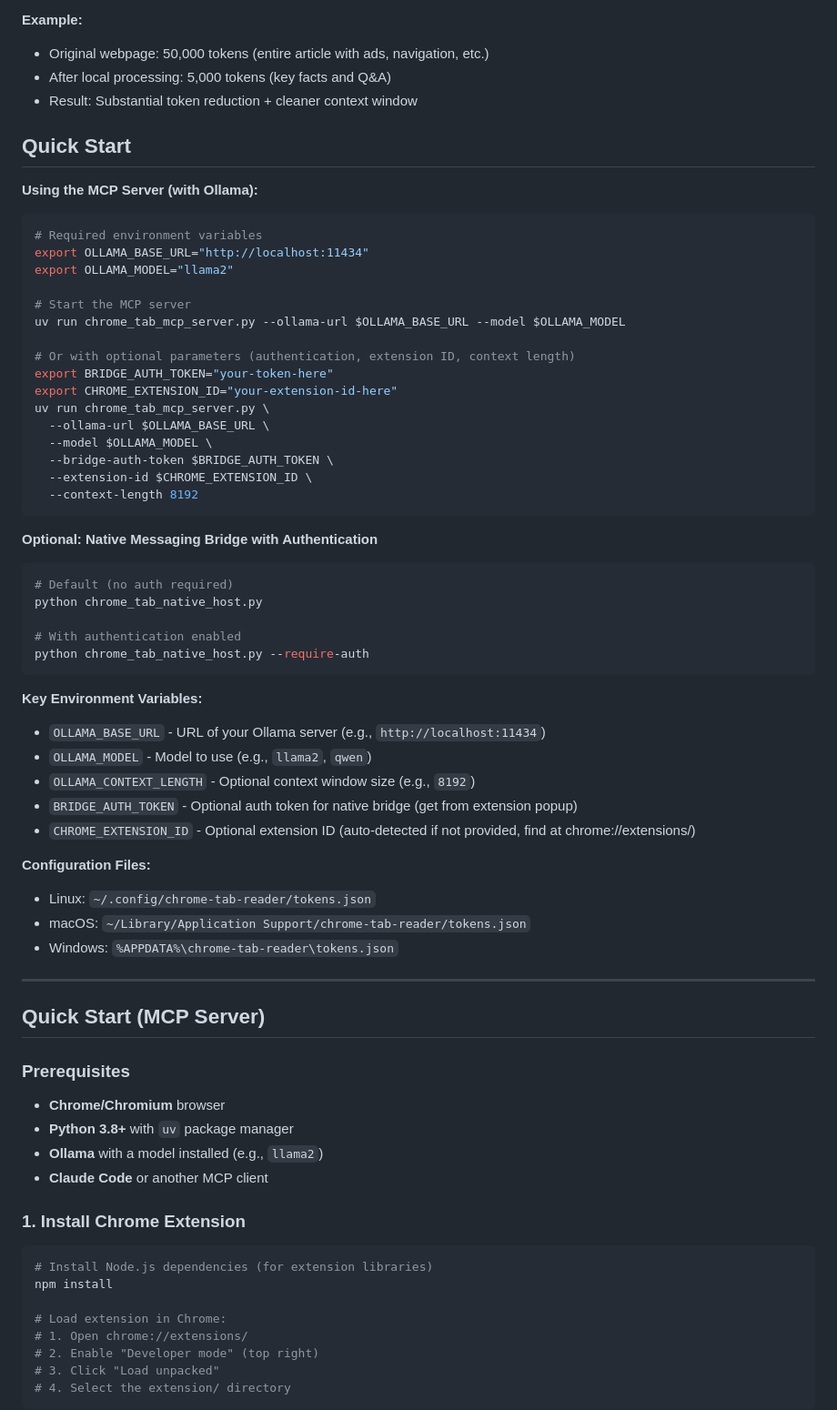
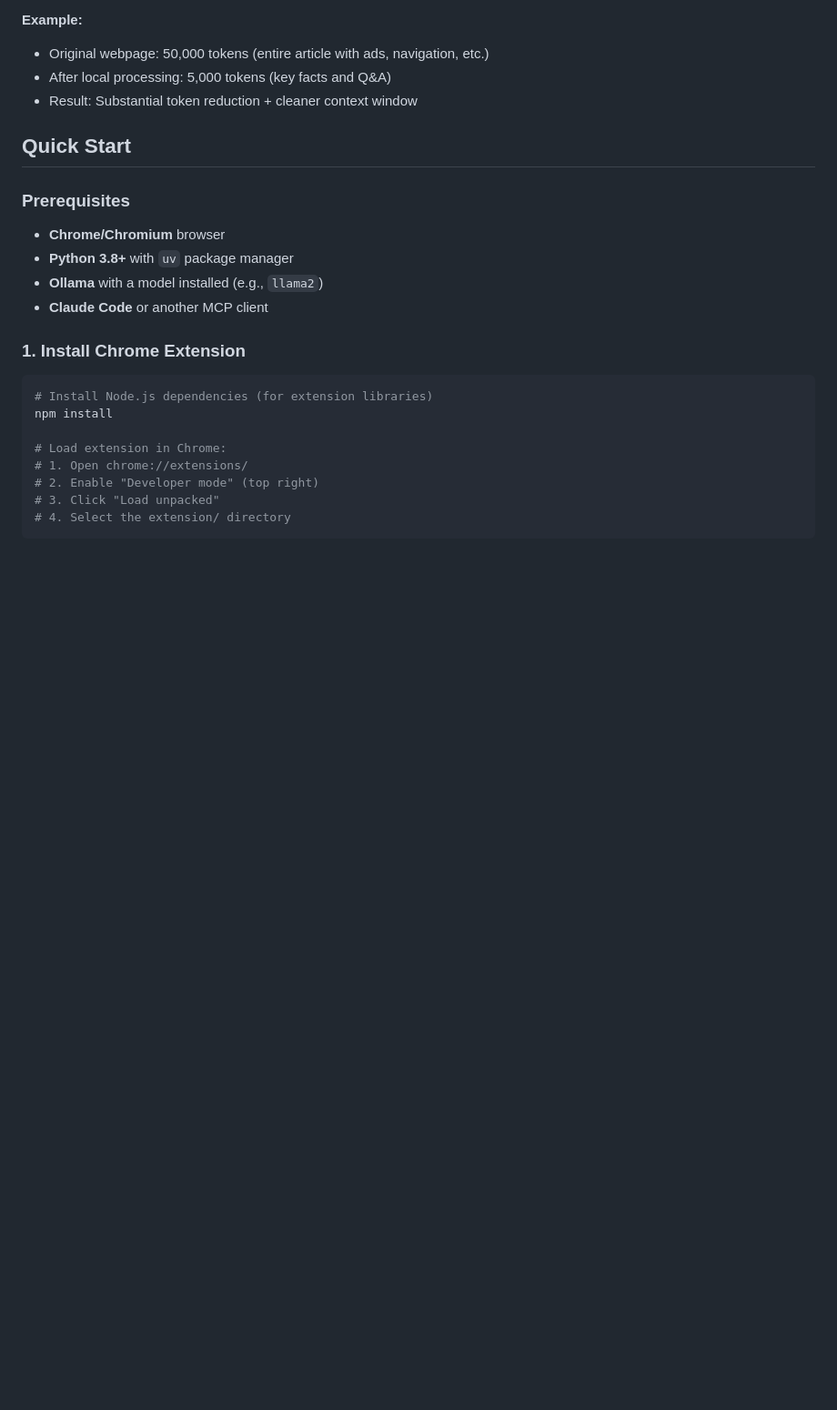
Before and after one commit to russellpierce/chrome-tab-mcp, a Markdown page: README.md, the part around one of its changes. Shown at 91% size. Drawn GitHub-style; blank space fills up the shorter version.

Commit message:
Simplify README Quick Start section and reference ACCESS_CONTROL_SETUP.md for auth details

````diff
--- a/README.md
+++ b/README.md
@@ -24,51 +24,6 @@
 - Result: Substantial token reduction + cleaner context window
 
 ## Quick Start
-
-**Using the MCP Server (with Ollama):**
-```bash
-# Required environment variables
-export OLLAMA_BASE_URL="http://localhost:11434"
-export OLLAMA_MODEL="llama2"
-
-# Start the MCP server
-uv run chrome_tab_mcp_server.py --ollama-url $OLLAMA_BASE_URL --model $OLLAMA_MODEL
-
-# Or with optional parameters (authentication, extension ID, context length)
-export BRIDGE_AUTH_TOKEN="your-token-here"
-export CHROME_EXTENSION_ID="your-extension-id-here"
-uv run chrome_tab_mcp_server.py \
-  --ollama-url $OLLAMA_BASE_URL \
-  --model $OLLAMA_MODEL \
-  --bridge-auth-token $BRIDGE_AUTH_TOKEN \
-  --extension-id $CHROME_EXTENSION_ID \
-  --context-length 8192
-```
-
-**Optional: Native Messaging Bridge with Authentication**
-```bash
-# Default (no auth required)
-python chrome_tab_native_host.py
-
-# With authentication enabled
-python chrome_tab_native_host.py --require-auth
-```
-
-**Key Environment Variables:**
-- `OLLAMA_BASE_URL` - URL of your Ollama server (e.g., `http://localhost:11434`)
-- `OLLAMA_MODEL` - Model to use (e.g., `llama2`, `qwen`)
-- `OLLAMA_CONTEXT_LENGTH` - Optional context window size (e.g., `8192`)
-- `BRIDGE_AUTH_TOKEN` - Optional auth token for native bridge (get from extension popup)
-- `CHROME_EXTENSION_ID` - Optional extension ID (auto-detected if not provided, find at chrome://extensions/)
-
-**Configuration Files:**
-- Linux: `~/.config/chrome-tab-reader/tokens.json`
-- macOS: `~/Library/Application Support/chrome-tab-reader/tokens.json`
-- Windows: `%APPDATA%\chrome-tab-reader\tokens.json`
-
----
-
-## Quick Start (MCP Server)
 
 ### Prerequisites
 
````
Also changed, not shown: other parts of README.md (+9 -0 lines).
